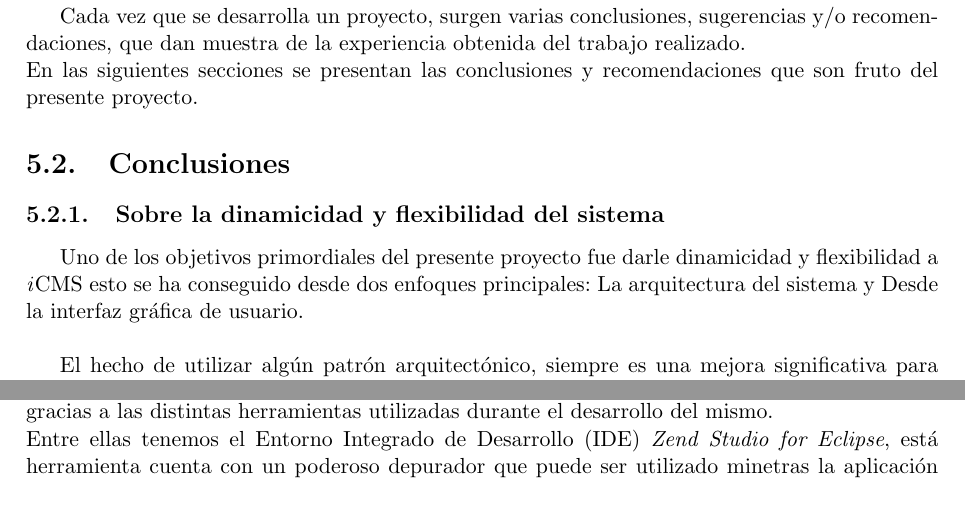
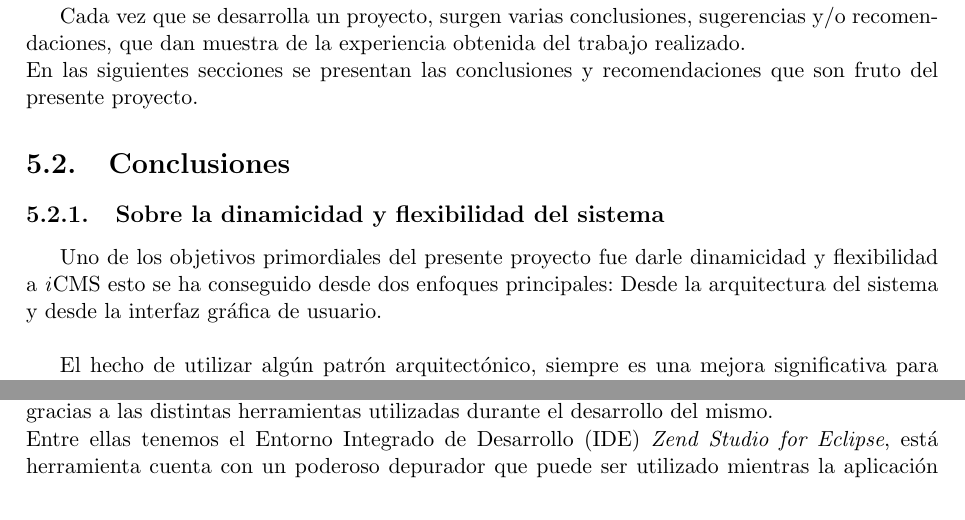
Before and after one commit to jhaley/icms_documentation, a LaTeX document (001_principal_Principal.tex, which reads 010_cap05_ConclucionesYRecomendaciones.tex): two parts of page 62 of 64, joined at a grey line, cut so that both start at the same text. Compiled offline with pdfLaTeX.

Commit message:
avances v3.2.1
Signed-off-by: Richard Jaldin <ric.jhaley@gmail.com>

```diff
--- a/010_cap05_ConclucionesYRecomendaciones.tex
+++ b/010_cap05_ConclucionesYRecomendaciones.tex
@@ -8,7 +8,7 @@ En las siguientes secciones se presentan las conclusiones y recomendaciones que
 \section{Conclusiones}
 
 \subsection{Sobre la dinamicidad y flexibilidad del sistema}
-Uno de los objetivos primordiales del presente proyecto fue darle dinamicidad y flexibilidad a \textit{i}CMS esto se ha conseguido desde dos enfoques principales: La arquitectura del sistema y Desde la interfaz gr\'afica de usuario.\\
+Uno de los objetivos primordiales del presente proyecto fue darle dinamicidad y flexibilidad a \textit{i}CMS esto se ha conseguido desde dos enfoques principales: Desde la arquitectura del sistema y desde la interfaz gr\'afica de usuario.\\
 
 El hecho de utilizar alg\'un patr\'on arquitect\'onico, siempre es una mejora significativa para cualquier proyecto de software y su elecci\'on depende principalmente de las ventajas que proveen dichos patrones y como se utilizar\'an en el proyecto.\\
 En el presente proyecto se opt\'o por el patr\'on Modelo-Vista-Controlador (MVC), principalmente por la estructura que proveer\'ian para los m\'odulos del \textit{i}CMS.\\
@@ -22,7 +22,7 @@ De las tecnolog\'ias web utilizadas (PHP, JavaScript, XML y AJAX) se ha visto qu
 Cada vez que se considere el uso de alguna librer\'ia de terceros, es necesario tomar en consideraci\'on cuanto de esas librer\'ia va a ser utilizado, si el porcentaje es m\'inimo, es preferible crear una librer\'ia liviana.
 
 \subsection{Sobre las herramientas usadas durante el desarrollo}
-Una de las experiencias mas enriquecedoras logradas durante el desarrollo del \textit{i}CMS, fue gracias a las distintas herramientas utilizadas durante el desarrollo del mismo.\\ Entre ellas tenemos el Entorno Integrado de Desarrollo (IDE) \emph{Zend Studio for Eclipse}, est\'a herramienta cuenta con un poderoso depurador que puede ser utilizado minetras la aplicaci\'on se ejecuta, lo cual facilit\'o enormemente la detecci\'on de errores que solo suceden en tiempo de ejecuci\'on.\\
+Una de las experiencias mas enriquecedoras logradas durante el desarrollo del \textit{i}CMS, fue gracias a las distintas herramientas utilizadas durante el desarrollo del mismo.\\ Entre ellas tenemos el Entorno Integrado de Desarrollo (IDE) \emph{Zend Studio for Eclipse}, est\'a herramienta cuenta con un poderoso depurador que puede ser utilizado mientras la aplicaci\'on se ejecuta, lo cual facilit\'o enormemente la detecci\'on de errores que solo suceden en tiempo de ejecuci\'on.\\
 Otra de las herramientas fue el diagramador "Enterprise Architect", utilizado en el dise\~no de los distintos modelos de clases, siendo que no solo cuenta con el diagramador de clases sino que tambi\'en da soporte a una infinidad de modelos tanto UML como otros; est\'as caracter\'isticas la convierten en una poderosa alternativa a la hora de escoger una herramienta de este tipo.
 
 \section{Recomendaciones}
```
